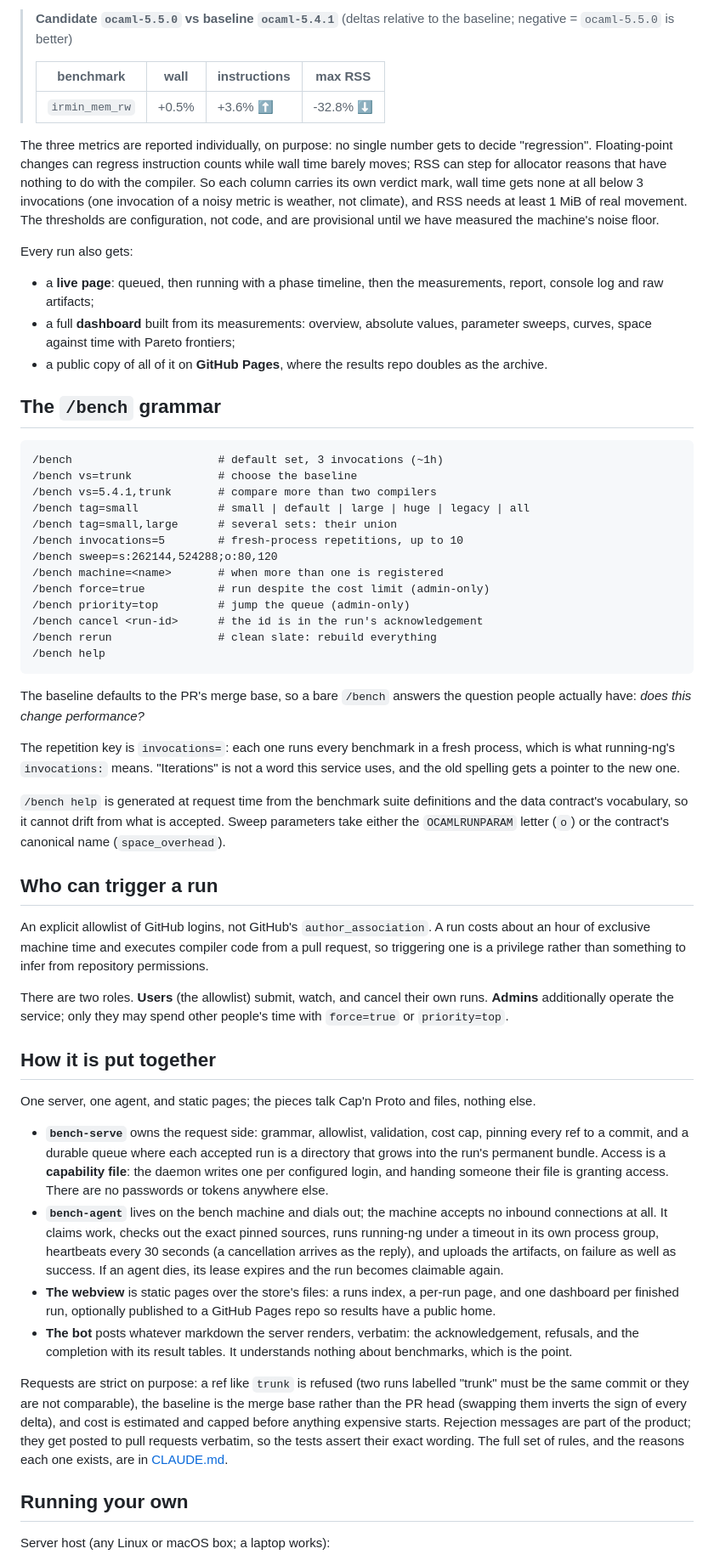
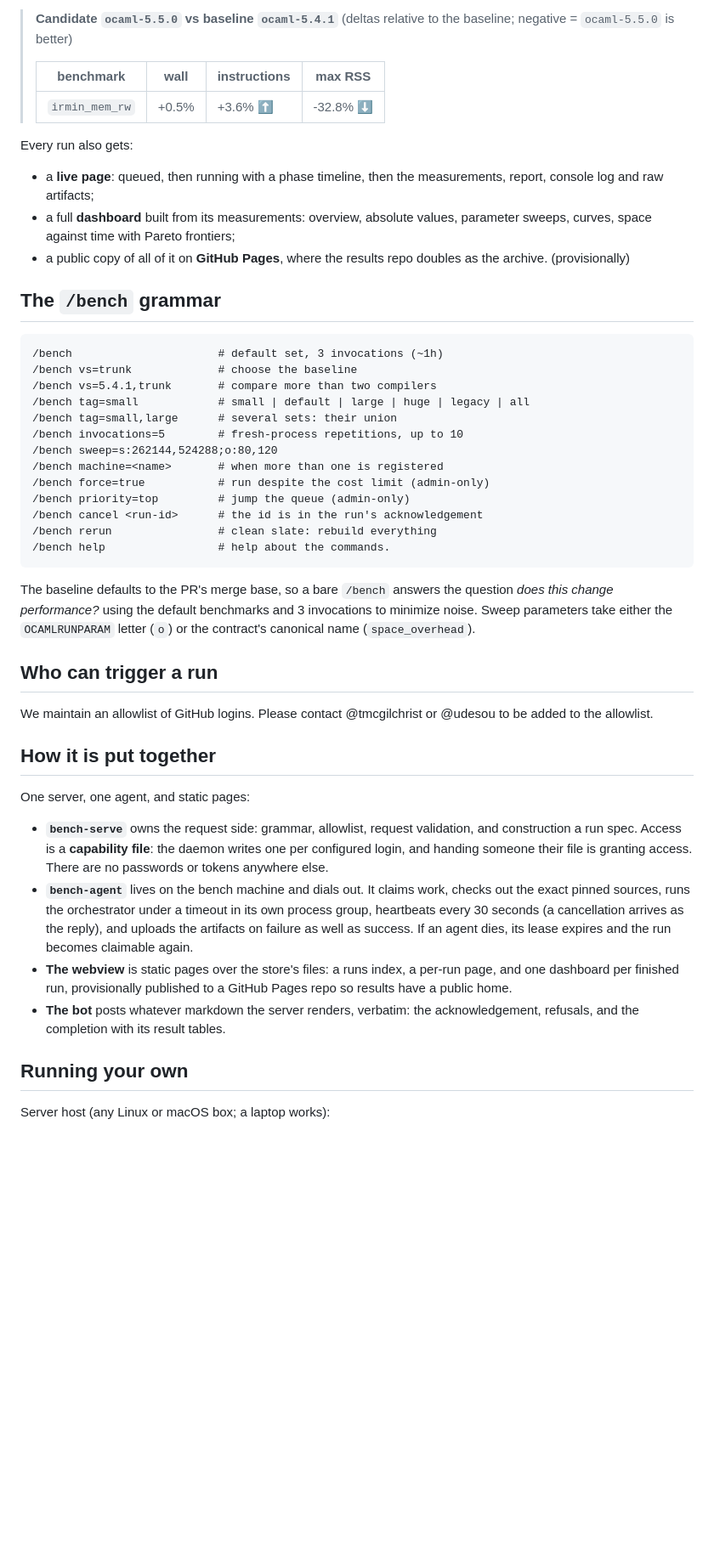
Before and after one commit to udesou/ocaml-bench-service, a Markdown page: README.md, the part around one of its changes. Shown at 85% size. Drawn GitHub-style; blank space fills up the shorter version.

````diff
--- a/README.md
+++ b/README.md
@@ -32,15 +32,6 @@ the results:
 > |---|---|---|---|
 > | `irmin_mem_rw` | +0.5% | +3.6% ⬆ | -32.8% ⬇ |
 
-The three metrics are reported individually, on purpose: no single number
-gets to decide "regression". Floating-point changes can regress instruction
-counts while wall time barely moves; RSS can step for allocator reasons that
-have nothing to do with the compiler. So each column carries its own verdict
-mark, wall time gets none at all below 3 invocations (one invocation of a
-noisy metric is weather, not climate), and RSS needs at least 1 MiB of real
-movement. The thresholds are configuration, not code, and are provisional
-until we have measured the machine's noise floor.
-
 Every run also gets:
 
 - a **live page**: queued, then running with a phase timeline, then the
@@ -49,7 +40,7 @@ Every run also gets:
   values, parameter sweeps, curves, space against time with Pareto
   frontiers;
 - a public copy of all of it on **GitHub Pages**, where the results repo
-  doubles as the archive.
+  doubles as the archive. (provisionally)
 
 ## The `/bench` grammar
 
@@ -66,64 +57,37 @@ Every run also gets:
 /bench priority=top         # jump the queue (admin-only)
 /bench cancel <run-id>      # the id is in the run's acknowledgement
 /bench rerun                # clean slate: rebuild everything
-/bench help
+/bench help                 # help about the commands.
 ```
 
 The baseline defaults to the PR's merge base, so a bare `/bench` answers the
-question people actually have: *does this change performance?*
-
-The repetition key is `invocations=`: each one runs every benchmark in a
-fresh process, which is what running-ng's `invocations:` means. "Iterations"
-is not a word this service uses, and the old spelling gets a pointer to the
-new one.
-
-`/bench help` is generated at request time from the benchmark suite
-definitions and the data contract's vocabulary, so it cannot drift from what
-is accepted. Sweep parameters take either the `OCAMLRUNPARAM` letter (`o`)
+question *does this change performance?* using the default benchmarks and 3
+invocations to minimize noise. Sweep parameters take either the `OCAMLRUNPARAM` letter (`o`)
 or the contract's canonical name (`space_overhead`).
 
 ## Who can trigger a run
 
-An explicit allowlist of GitHub logins, not GitHub's `author_association`. A
-run costs about an hour of exclusive machine time and executes compiler code
-from a pull request, so triggering one is a privilege rather than something
-to infer from repository permissions.
-
-There are two roles. **Users** (the allowlist) submit, watch, and cancel
-their own runs. **Admins** additionally operate the service; only they may
-spend other people's time with `force=true` or `priority=top`.
+We maintain an allowlist of GitHub logins. Please contact
+@tmcgilchrist or @udesou to be added to the allowlist.
 
 ## How it is put together
 
-One server, one agent, and static pages; the pieces talk Cap'n Proto and
-files, nothing else.
+One server, one agent, and static pages:
 
-- **`bench-serve`** owns the request side: grammar, allowlist, validation,
-  cost cap, pinning every ref to a commit, and a durable queue where each
-  accepted run is a directory that grows into the run's permanent bundle.
-  Access is a **capability file**: the daemon writes one per configured
-  login, and handing someone their file is granting access. There are no
-  passwords or tokens anywhere else.
-- **`bench-agent`** lives on the bench machine and dials out; the machine
-  accepts no inbound connections at all. It claims work, checks out the
-  exact pinned sources, runs running-ng under a timeout in its own process
+- **`bench-serve`** owns the request side: grammar, allowlist, request validation,
+  and construction a run spec. Access is a **capability file**: the daemon
+  writes one per configured login, and handing someone their file is granting
+  access. There are no passwords or tokens anywhere else.
+- **`bench-agent`** lives on the bench machine and dials out. It claims work, checks out the
+  exact pinned sources, runs the orchestrator under a timeout in its own process
   group, heartbeats every 30 seconds (a cancellation arrives as the reply),
-  and uploads the artifacts, on failure as well as success. If an agent
+  and uploads the artifacts on failure as well as success. If an agent
   dies, its lease expires and the run becomes claimable again.
 - **The webview** is static pages over the store's files: a runs index, a
-  per-run page, and one dashboard per finished run, optionally published to
+  per-run page, and one dashboard per finished run, provisionally published to
   a GitHub Pages repo so results have a public home.
 - **The bot** posts whatever markdown the server renders, verbatim: the
-  acknowledgement, refusals, and the completion with its result tables. It
-  understands nothing about benchmarks, which is the point.
-
-Requests are strict on purpose: a ref like `trunk` is refused (two runs
-labelled "trunk" must be the same commit or they are not comparable), the
-baseline is the merge base rather than the PR head (swapping them inverts the
-sign of every delta), and cost is estimated and capped before anything
-expensive starts. Rejection messages are part of the product; they get posted
-to pull requests verbatim, so the tests assert their exact wording. The full
-set of rules, and the reasons each one exists, are in [CLAUDE.md](CLAUDE.md).
+  acknowledgement, refusals, and the completion with its result tables.
 
 ## Running your own
 
````
Also changed, not shown: other parts of README.md (+5 -8 lines).
